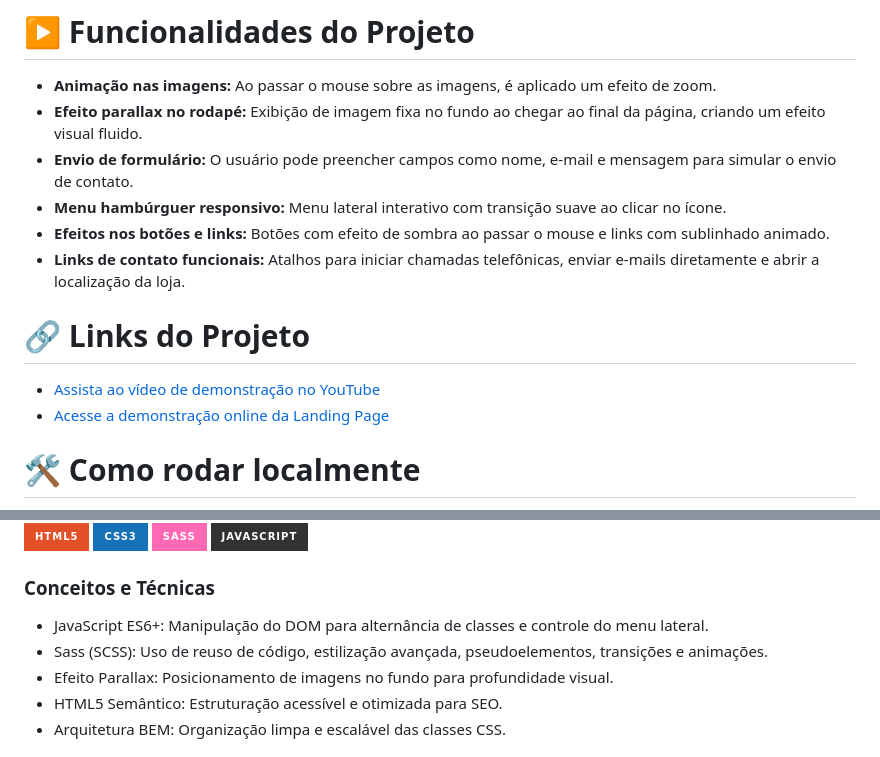
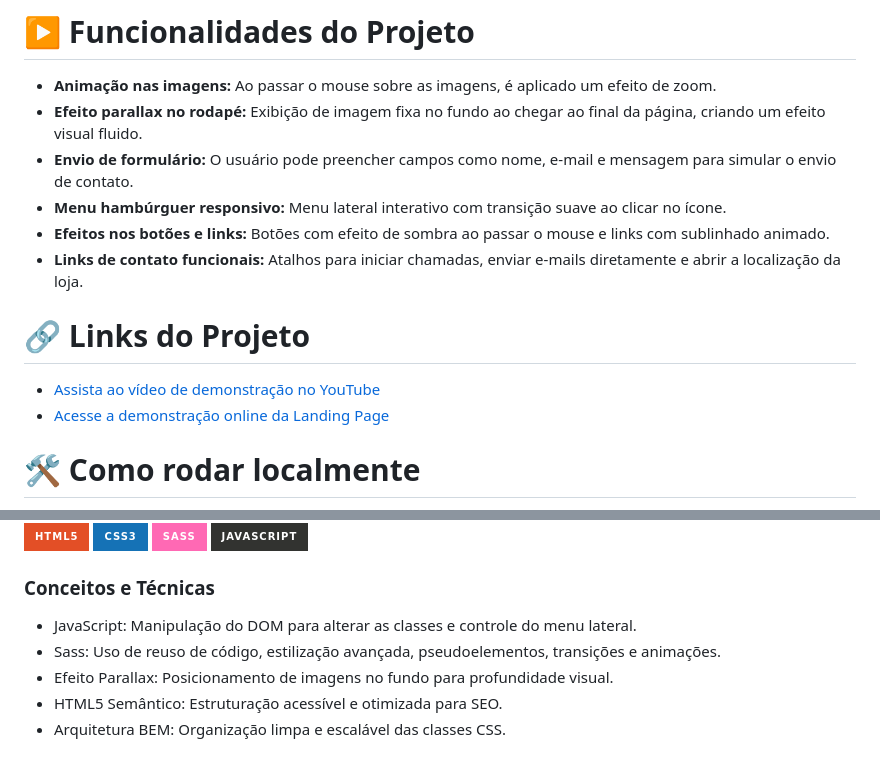
Before and after one commit to Samuel-fsb/MyBike, a Markdown page: README.md, 2 parts joined by grey strips. GitHub-like rendering; badges without logos.

```diff
--- a/README.md
+++ b/README.md
@@ -20,6 +20,6 @@ Uma landing page responsiva desenvolvida para consolidar e colocar em prática c
 - **Envio de formulário:** O usuário pode preencher campos como nome, e-mail e mensagem para simular o envio de contato.
 - **Menu hambúrguer responsivo:** Menu lateral interativo com transição suave ao clicar no ícone.
 - **Efeitos nos botões e links:** Botões com efeito de sombra ao passar o mouse e links com sublinhado animado.
-- **Links de contato funcionais:** Atalhos para iniciar chamadas telefônicas, enviar e-mails diretamente e abrir a localização da loja.
+- **Links de contato funcionais:** Atalhos para iniciar chamadas, enviar e-mails diretamente e abrir a localização da loja.
 
 # 🔗 Links do Projeto
@@ -51,8 +51,8 @@ git clone https://github.com/Samuel-fsb/MyBike
 ![JavaScript](https://img.shields.io/badge/javascript-%23323330.svg?style=for-the-badge&logo=javascript&logoColor=%23F7DF1E)
 
 ### Conceitos e Técnicas
-- JavaScript ES6+: Manipulação do DOM para alternância de classes e controle do menu lateral.
-- Sass (SCSS): Uso de reuso de código, estilização avançada, pseudoelementos, transições e animações.
+- JavaScript: Manipulação do DOM para alterar as classes e controle do menu lateral.
+- Sass: Uso de reuso de código, estilização avançada, pseudoelementos, transições e animações.
 - Efeito Parallax: Posicionamento de imagens no fundo para profundidade visual.
 - HTML5 Semântico: Estruturação acessível e otimizada para SEO.
 - Arquitetura BEM: Organização limpa e escalável das classes CSS.
```
Also changed, not shown: other parts of README.md (+1 -1 lines).
